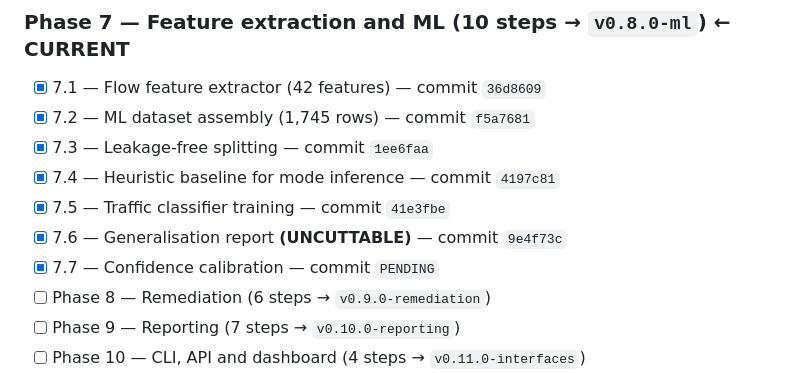
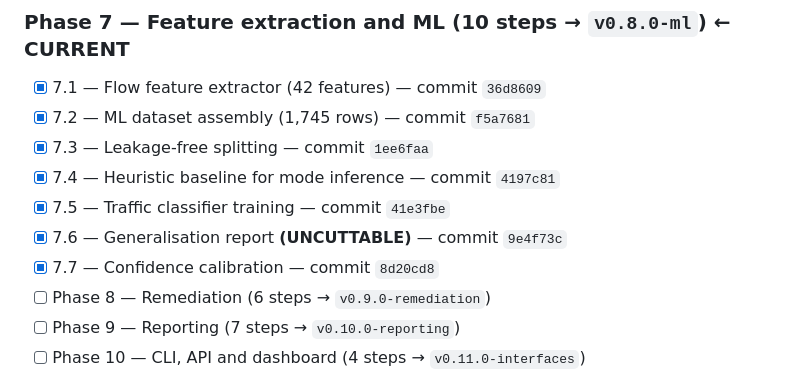
Before and after one commit to PrashamJ17/SIH_PS160, a Markdown page: PROGRESS.md, the part around the change. Rendered like a GitHub page.

Commit message:
docs: record the Step 7.7 commit SHA
Co-Authored-By: Claude Opus 5 <noreply@anthropic.com>

```diff
--- a/PROGRESS.md
+++ b/PROGRESS.md
@@ -116,7 +116,7 @@ Authoritative execution document: `IPsec_Sentinel_BUILD_PLAN.md` (98 steps, 13 p
 - [x] 7.4 — Heuristic baseline for mode inference — commit `4197c81`
 - [x] 7.5 — Traffic classifier training — commit `41e3fbe`
 - [x] 7.6 — Generalisation report **(UNCUTTABLE)** — commit `9e4f73c`
-- [x] 7.7 — Confidence calibration — commit `PENDING`
+- [x] 7.7 — Confidence calibration — commit `8d20cd8`
 - [ ] Phase 8 — Remediation (6 steps → `v0.9.0-remediation`)
 - [ ] Phase 9 — Reporting (7 steps → `v0.10.0-reporting`)
 - [ ] Phase 10 — CLI, API and dashboard (4 steps → `v0.11.0-interfaces`)
```
